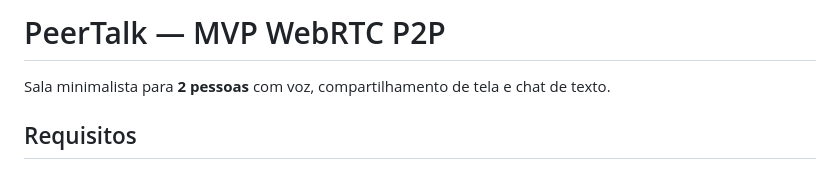
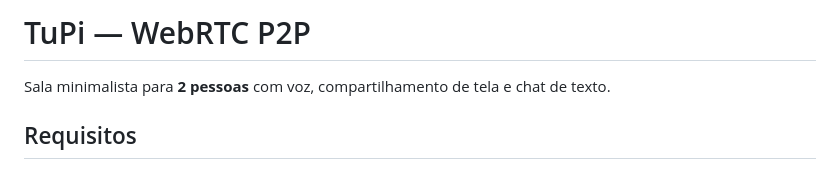
Before and after one commit to parrelladev/TuPi, a Markdown page: README.md, the part around the change. Drawn GitHub-style.

```diff
--- a/README.md
+++ b/README.md
@@ -1,4 +1,4 @@
-# PeerTalk — MVP WebRTC P2P
+# TuPi — WebRTC P2P
 
 Sala minimalista para **2 pessoas** com voz, compartilhamento de tela e chat de texto.
 
```
